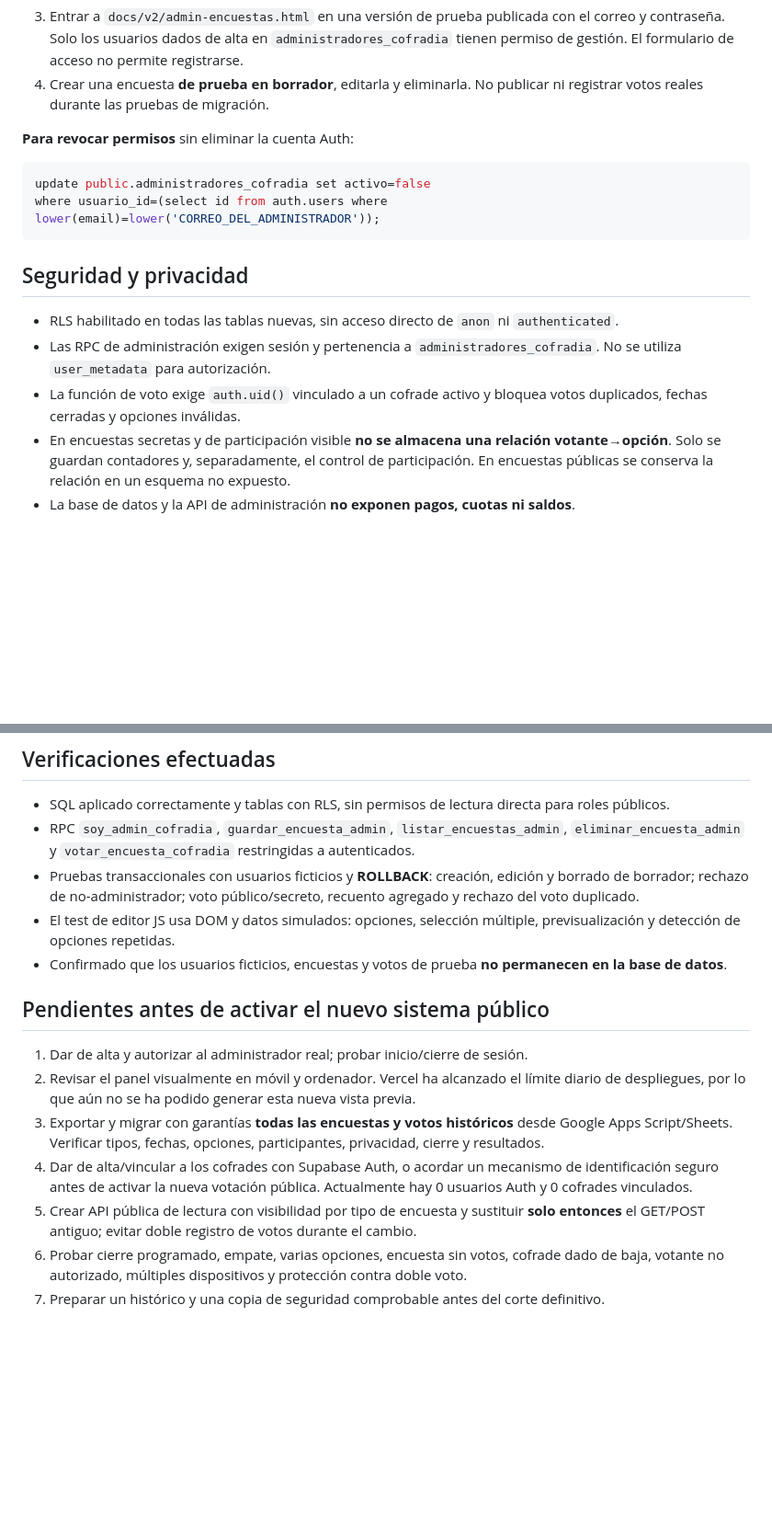
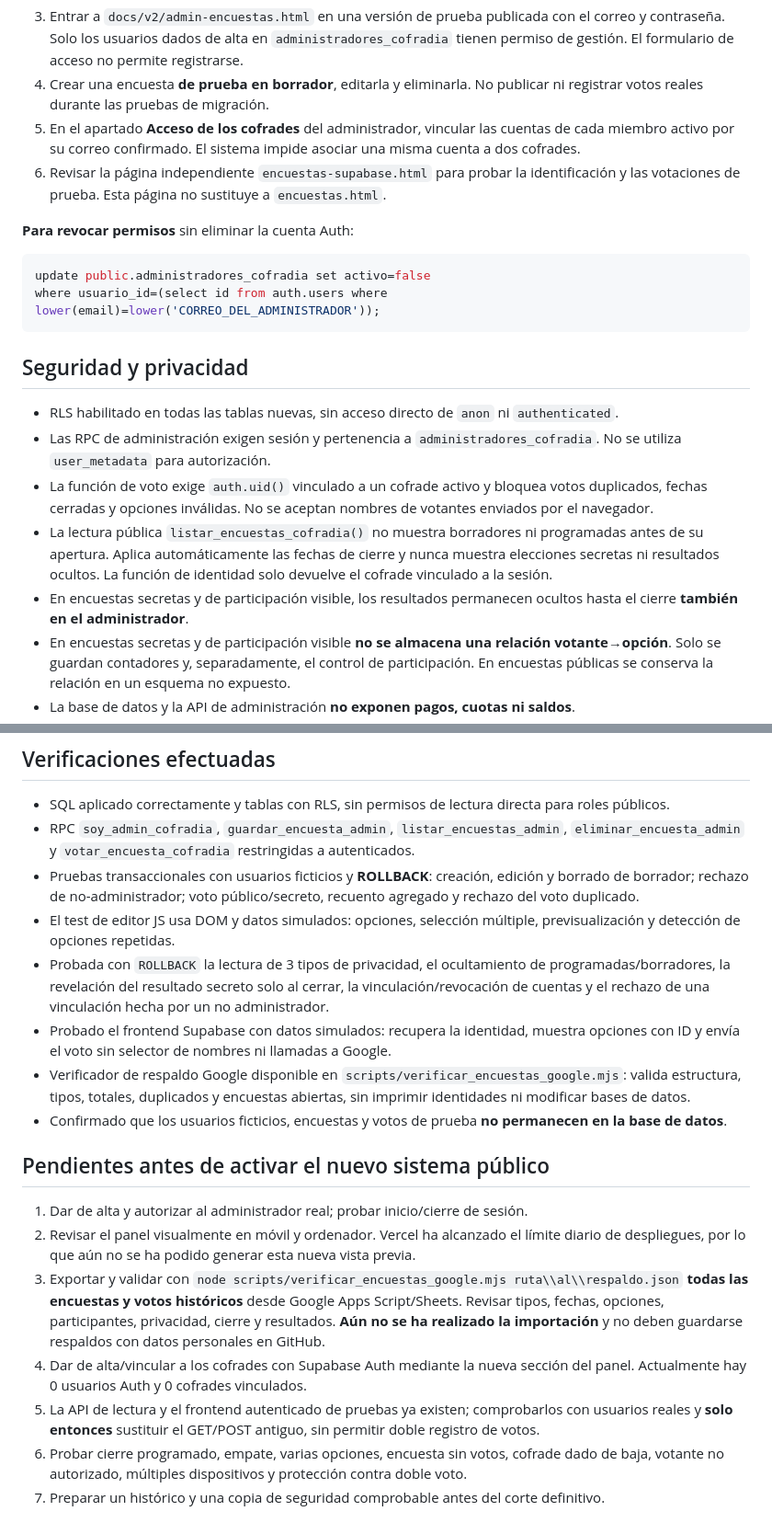
Before and after one commit to DTV79/AMesaPuesta, a Markdown page: docs/v2/ADMINISTRACION_ENCUESTAS.md, 2 parts joined by grey strips. Shown at 92% size. GitHub-like rendering; blank space fills up the shorter version.

Commit message:
docs: identidad Auth, API pública, pruebas y validación del respaldo Google

```diff
--- a/docs/v2/ADMINISTRACION_ENCUESTAS.md
+++ b/docs/v2/ADMINISTRACION_ENCUESTAS.md
@@ -33,6 +37,8 @@ on conflict (usuario_id) do update set activo=excluded.activo;
 
 3. Entrar a `docs/v2/admin-encuestas.html` en una versión de prueba publicada con el correo y contraseña. Solo los usuarios dados de alta en `administradores_cofradia` tienen permiso de gestión. El formulario de acceso no permite registrarse.
 4. Crear una encuesta **de prueba en borrador**, editarla y eliminarla. No publicar ni registrar votos reales durante las pruebas de migración.
+5. En el apartado **Acceso de los cofrades** del administrador, vincular las cuentas de cada miembro activo por su correo confirmado. El sistema impide asociar una misma cuenta a dos cofrades.
+6. Revisar la página independiente `encuestas-supabase.html` para probar la identificación y las votaciones de prueba. Esta página no sustituye a `encuestas.html`.
 
 **Para revocar permisos** sin eliminar la cuenta Auth:
 
@@ -45,7 +51,9 @@ where usuario_id=(select id from auth.users where lower(email)=lower('CORREO_DEL
 
 - RLS habilitado en todas las tablas nuevas, sin acceso directo de `anon` ni `authenticated`.
 - Las RPC de administración exigen sesión y pertenencia a `administradores_cofradia`. No se utiliza `user_metadata` para autorización.
-- La función de voto exige `auth.uid()` vinculado a un cofrade activo y bloquea votos duplicados, fechas cerradas y opciones inválidas.
+- La función de voto exige `auth.uid()` vinculado a un cofrade activo y bloquea votos duplicados, fechas cerradas y opciones inválidas. No se aceptan nombres de votantes enviados por el navegador.
+- La lectura pública `listar_encuestas_cofradia()` no muestra borradores ni programadas antes de su apertura. Aplica automáticamente las fechas de cierre y nunca muestra elecciones secretas ni resultados ocultos. La función de identidad solo devuelve el cofrade vinculado a la sesión.
+- En encuestas secretas y de participación visible, los resultados permanecen ocultos hasta el cierre **también en el administrador**.
 - En encuestas secretas y de participación visible **no se almacena una relación votante→opción**. Solo se guardan contadores y, separadamente, el control de participación. En encuestas públicas se conserva la relación en un esquema no expuesto.
 - La base de datos y la API de administración **no exponen pagos, cuotas ni saldos**.
 - El acceso no está habilitado para usuarios sin alta previa; `sessionStorage` guarda la sesión solo en la pestaña actual. Nunca colocar `service_role` en la web.
@@ -57,14 +65,17 @@ where usuario_id=(select id from auth.users where lower(email)=lower('CORREO_DEL
 - RPC `soy_admin_cofradia`, `guardar_encuesta_admin`, `listar_encuestas_admin`, `eliminar_encuesta_admin` y `votar_encuesta_cofradia` restringidas a autenticados.
 - Pruebas transaccionales con usuarios ficticios y **ROLLBACK**: creación, edición y borrado de borrador; rechazo de no-administrador; voto público/secreto, recuento agregado y rechazo del voto duplicado.
 - El test de editor JS usa DOM y datos simulados: opciones, selección múltiple, previsualización y detección de opciones repetidas.
+- Probada con `ROLLBACK` la lectura de 3 tipos de privacidad, el ocultamiento de programadas/borradores, la revelación del resultado secreto solo al cerrar, la vinculación/revocación de cuentas y el rechazo de una vinculación hecha por un no administrador.
+- Probado el frontend Supabase con datos simulados: recupera la identidad, muestra opciones con ID y envía el voto sin selector de nombres ni llamadas a Google.
+- Verificador de respaldo Google disponible en `scripts/verificar_encuestas_google.mjs`: valida estructura, tipos, totales, duplicados y encuestas abiertas, sin imprimir identidades ni modificar bases de datos.
 - Confirmado que los usuarios ficticios, encuestas y votos de prueba **no permanecen en la base de datos**.
 
 ## Pendientes antes de activar el nuevo sistema público
 
 1. Dar de alta y autorizar al administrador real; probar inicio/cierre de sesión.
 2. Revisar el panel visualmente en móvil y ordenador. Vercel ha alcanzado el límite diario de despliegues, por lo que aún no se ha podido generar esta nueva vista previa.
-3. Exportar y migrar con garantías **todas las encuestas y votos históricos** desde Google Apps Script/Sheets. Verificar tipos, fechas, opciones, participantes, privacidad, cierre y resultados.
-4. Dar de alta/vincular a los cofrades con Supabase Auth, o acordar un mecanismo de identificación seguro antes de activar la nueva votación pública. Actualmente hay 0 usuarios Auth y 0 cofrades vinculados.
-5. Crear API pública de lectura con visibilidad por tipo de encuesta y sustituir **solo entonces** el GET/POST antiguo; evitar doble registro de votos durante el cambio.
+3. Exportar y validar con `node scripts/verificar_encuestas_google.mjs ruta\\al\\respaldo.json` **todas las encuestas y votos históricos** desde Google Apps Script/Sheets. Revisar tipos, fechas, opciones, participantes, privacidad, cierre y resultados. **Aún no se ha realizado la importación** y no deben guardarse respaldos con datos personales en GitHub.
+4. Dar de alta/vincular a los cofrades con Supabase Auth mediante la nueva sección del panel. Actualmente hay 0 usuarios Auth y 0 cofrades vinculados.
+5. La API de lectura y el frontend autenticado de pruebas ya existen; comprobarlos con usuarios reales y **solo entonces** sustituir el GET/POST antiguo, sin permitir doble registro de votos.
 6. Probar cierre programado, empate, varias opciones, encuesta sin votos, cofrade dado de baja, votante no autorizado, múltiples dispositivos y protección contra doble voto.
 7. Preparar un histórico y una copia de seguridad comprobable antes del corte definitivo.
```
Also changed, not shown: other parts of docs/v2/ADMINISTRACION_ENCUESTAS.md (+4 -0 lines).
